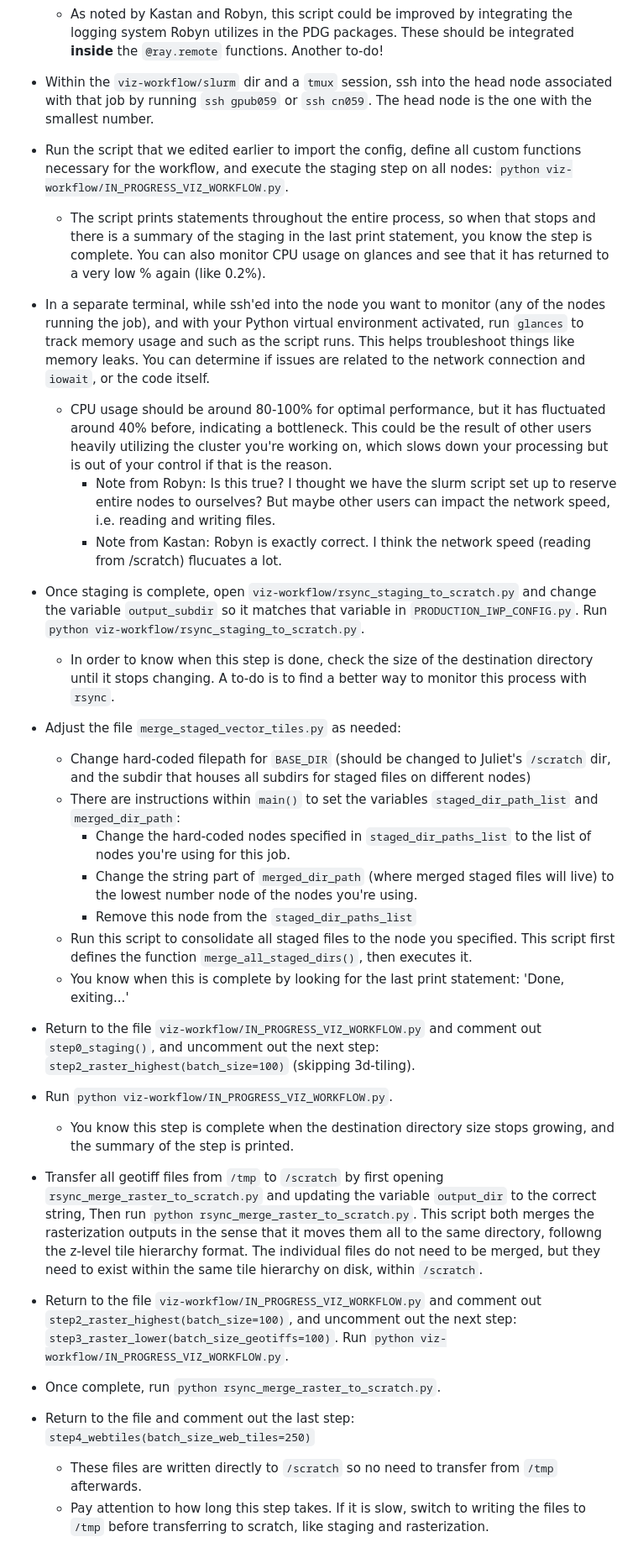
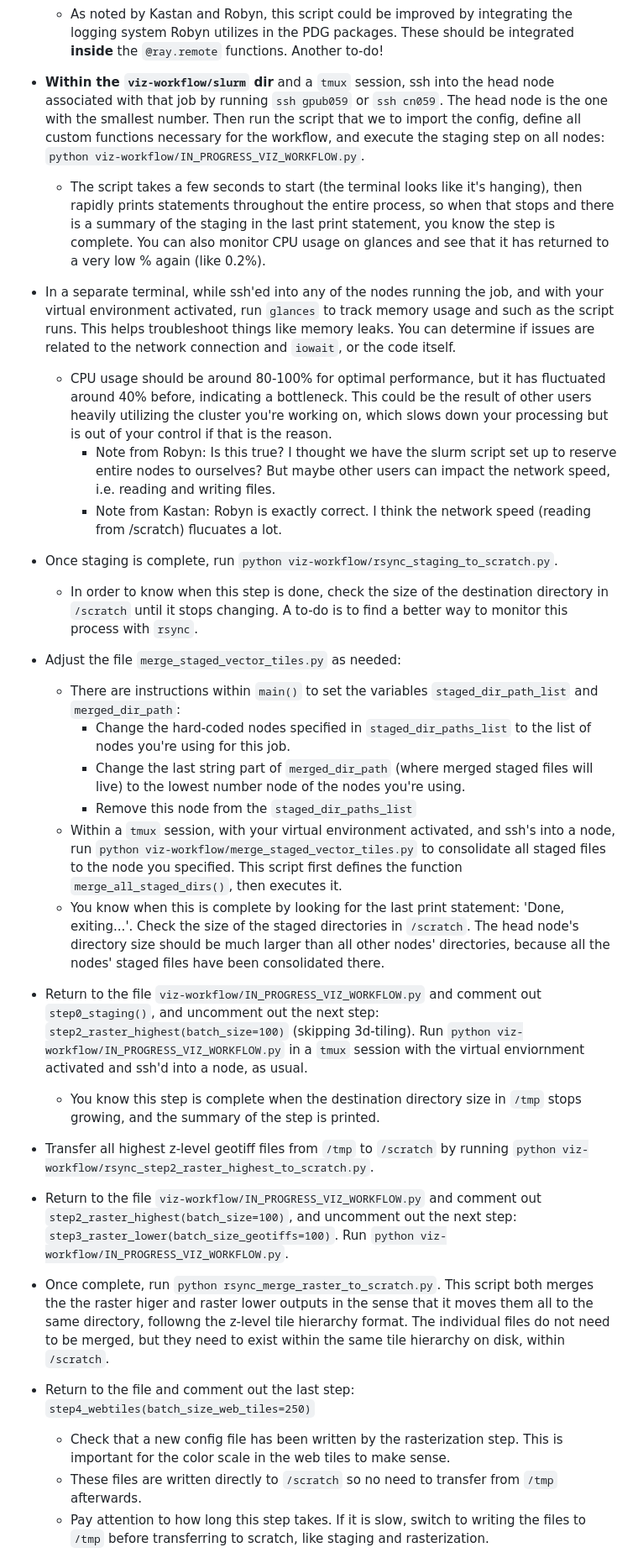
Before and after one commit to PermafrostDiscoveryGateway/viz-info, a Markdown page: 09_iwp-workflow.md, the part around one of its changes. Shown at 84% size. Rendered like a GitHub page.

Commit message:
updated documentation for iwp workflow after test run on 20230201

```diff
--- a/09_iwp-workflow.md
+++ b/09_iwp-workflow.md
@@ -85,40 +86,36 @@ The ice wedge polygons dataset is very large, so we use `ray` to run the workflo
     - In the code chunk above, only uncomment the first step, `step0_staging()`, then save the script. _After_ we run this script and transfer those to `/scratch` and merge them, _then_ we can return to this script and uncomment the next step: `step2_raster_highest()`. Kastan noted that steps 1-4 should run one after another but this has not happened yet due to the workflow not yet being able to execute 3d-tiling (because we do not have a step built into the way workflow to build the 3D tileset hierarchy, which means that we create the b3dm tiles, but not the json we need to view them correctly on the map), errors, and very slow processing in geotiff creation especially.
     - As noted by Kastan and Robyn, this script could be improved by integrating the logging system Robyn utilizes in the PDG packages. These should be integrated __inside__ the `@ray.remote` functions. Another to-do!
 
--  Within the `viz-workflow/slurm` dir and a `tmux` session, ssh into the head node associated with that job by running `ssh gpub059` or `ssh cn059`. The head node is the one with the smallest number.
+-  **Within the `viz-workflow/slurm` dir** and a `tmux` session, ssh into the head node associated with that job by running `ssh gpub059` or `ssh cn059`. The head node is the one with the smallest number. Then run the script that we to import the config, define all custom functions necessary for the workflow, and execute the staging step on all nodes: `python viz-workflow/IN_PROGRESS_VIZ_WORKFLOW.py`.
+    - The script takes a few seconds to start (the terminal looks like it's hanging), then rapidly prints statements throughout the entire process, so when that stops and there is a summary of the staging in the last print statement, you know the step is complete. You can also monitor CPU usage on glances and see that it has returned to a very low % again (like 0.2%).
 
--  Run the script that we edited earlier to import the config, define all custom functions necessary for the workflow, and execute the staging step on all nodes: `python viz-workflow/IN_PROGRESS_VIZ_WORKFLOW.py`.
-    - The script prints statements throughout the entire process, so when that stops and there is a summary of the staging in the last print statement, you know the step is complete. You can also monitor CPU usage on glances and see that it has returned to a very low % again (like 0.2%).
-
--  In a separate terminal, while ssh'ed into the node you want to monitor (any of the nodes running the job), and with your Python virtual environment activated, run `glances` to track memory usage and such as the script runs. This helps troubleshoot things like memory leaks. You can determine if issues are related to the network connection and `iowait`, or the code itself.
+-  In a separate terminal, while ssh'ed into any of the nodes running the job, and with your virtual environment activated, run `glances` to track memory usage and such as the script runs. This helps troubleshoot things like memory leaks. You can determine if issues are related to the network connection and `iowait`, or the code itself.
     - CPU usage should be around 80-100% for optimal performance, but it has fluctuated around 40% before, indicating a bottleneck. This could be the result of other users heavily utilizing the cluster you're working on, which slows down your processing but is out of your control if that is the reason.
       - Note from Robyn: Is this true? I thought we have the slurm script set up to reserve entire nodes to ourselves? But maybe other users can impact the network speed, i.e. reading and writing files.
       - Note from Kastan: Robyn is exactly correct. I think the network speed (reading from /scratch) flucuates a lot.
 
--  Once staging is complete, open `viz-workflow/rsync_staging_to_scratch.py` and change the variable `output_subdir` so it matches that variable in `PRODUCTION_IWP_CONFIG.py`. Run `python viz-workflow/rsync_staging_to_scratch.py`.
-    - In order to know when this step is done, check the size of the destination directory until it stops changing. A to-do is to find a better way to monitor this process with `rsync`.
+-  Once staging is complete, run `python viz-workflow/rsync_staging_to_scratch.py`.
+    - In order to know when this step is done, check the size of the destination directory in `/scratch` until it stops changing. A to-do is to find a better way to monitor this process with `rsync`.
 
 -  Adjust the file `merge_staged_vector_tiles.py` as needed:
-    - Change hard-coded filepath for `BASE_DIR` (should be changed to Juliet's `/scratch` dir, and the subdir that houses all subdirs for staged files on different nodes)
     - There are instructions within `main()` to set the variables `staged_dir_path_list` and `merged_dir_path`:
       - Change the hard-coded nodes specified in `staged_dir_paths_list` to the list of nodes you're using for this job.
-      - Change the string part of `merged_dir_path` (where merged staged files will live) to the lowest number node of the nodes you're using.
+      - Change the last string part of `merged_dir_path` (where merged staged files will live) to the lowest number node of the nodes you're using.
       - Remove this node from the `staged_dir_paths_list`
-    - Run this script to consolidate all staged files to the node you specified. This script first defines the function `merge_all_staged_dirs()`, then executes it.
-    - You know when this is complete by looking for the last print statement: 'Done, exiting...'
+    - Within a `tmux` session, with your virtual environment activated, and ssh's into a node, run `python viz-workflow/merge_staged_vector_tiles.py` to consolidate all staged files to the node you specified. This script first defines the function `merge_all_staged_dirs()`, then executes it.
+    - You know when this is complete by looking for the last print statement: 'Done, exiting...'. Check the size of the staged directories in `/scratch`. The head node's directory size should be much larger than all other nodes' directories, because all the nodes' staged files have been consolidated there.
 
--  Return to the file `viz-workflow/IN_PROGRESS_VIZ_WORKFLOW.py` and comment out `step0_staging()`, and uncomment out the next step: `step2_raster_highest(batch_size=100)` (skipping 3d-tiling).
+-  Return to the file `viz-workflow/IN_PROGRESS_VIZ_WORKFLOW.py` and comment out `step0_staging()`, and uncomment out the next step: `step2_raster_highest(batch_size=100)` (skipping 3d-tiling). Run `python viz-workflow/IN_PROGRESS_VIZ_WORKFLOW.py` in a `tmux` session with the virtual enviornment activated and ssh'd into a node, as usual.
+    - You know this step is complete when the destination directory size in `/tmp` stops growing, and the summary of the step is printed.
 
-- Run `python viz-workflow/IN_PROGRESS_VIZ_WORKFLOW.py`.
-    - You know this step is complete when the destination directory size stops growing, and the  summary of the step is printed.
-
-- Transfer all geotiff files from `/tmp` to `/scratch` by first opening `rsync_merge_raster_to_scratch.py` and updating the variable `output_dir` to the correct string, Then run `python rsync_merge_raster_to_scratch.py`. This script both merges the rasterization outputs in the sense that it moves them all to the same directory, followng the z-level tile hierarchy format. The individual files do not need to be merged, but they need to exist within the same tile hierarchy on disk, within `/scratch`.
+- Transfer all highest z-level geotiff files from `/tmp` to `/scratch` by running `python viz-workflow/rsync_step2_raster_highest_to_scratch.py`.
 
 -  Return to the file `viz-workflow/IN_PROGRESS_VIZ_WORKFLOW.py` and comment out `step2_raster_highest(batch_size=100)`, and uncomment out the next step: `step3_raster_lower(batch_size_geotiffs=100)`. Run `python viz-workflow/IN_PROGRESS_VIZ_WORKFLOW.py`.
 
-- Once complete, run `python rsync_merge_raster_to_scratch.py`.
+- Once complete, run `python rsync_merge_raster_to_scratch.py`. This script both merges the the raster higer and raster lower outputs in the sense that it moves them all to the same directory, followng the z-level tile hierarchy format. The individual files do not need to be merged, but they need to exist within the same tile hierarchy on disk, within `/scratch`.
 
 -  Return to the file and comment out the last step: `step4_webtiles(batch_size_web_tiles=250)`
+    - Check that a new config file has been written by the rasterization step. This is important for the color scale in the web tiles to make sense.
     - These files are written directly to `/scratch` so no need to transfer from `/tmp` afterwards.
     - Pay attention to how long this step takes. If it is slow, switch to writing the files to `/tmp` before transferring to scratch, like staging and rasterization.
 
```
Also changed, not shown: other parts of 09_iwp-workflow.md (+16 -15 lines).
